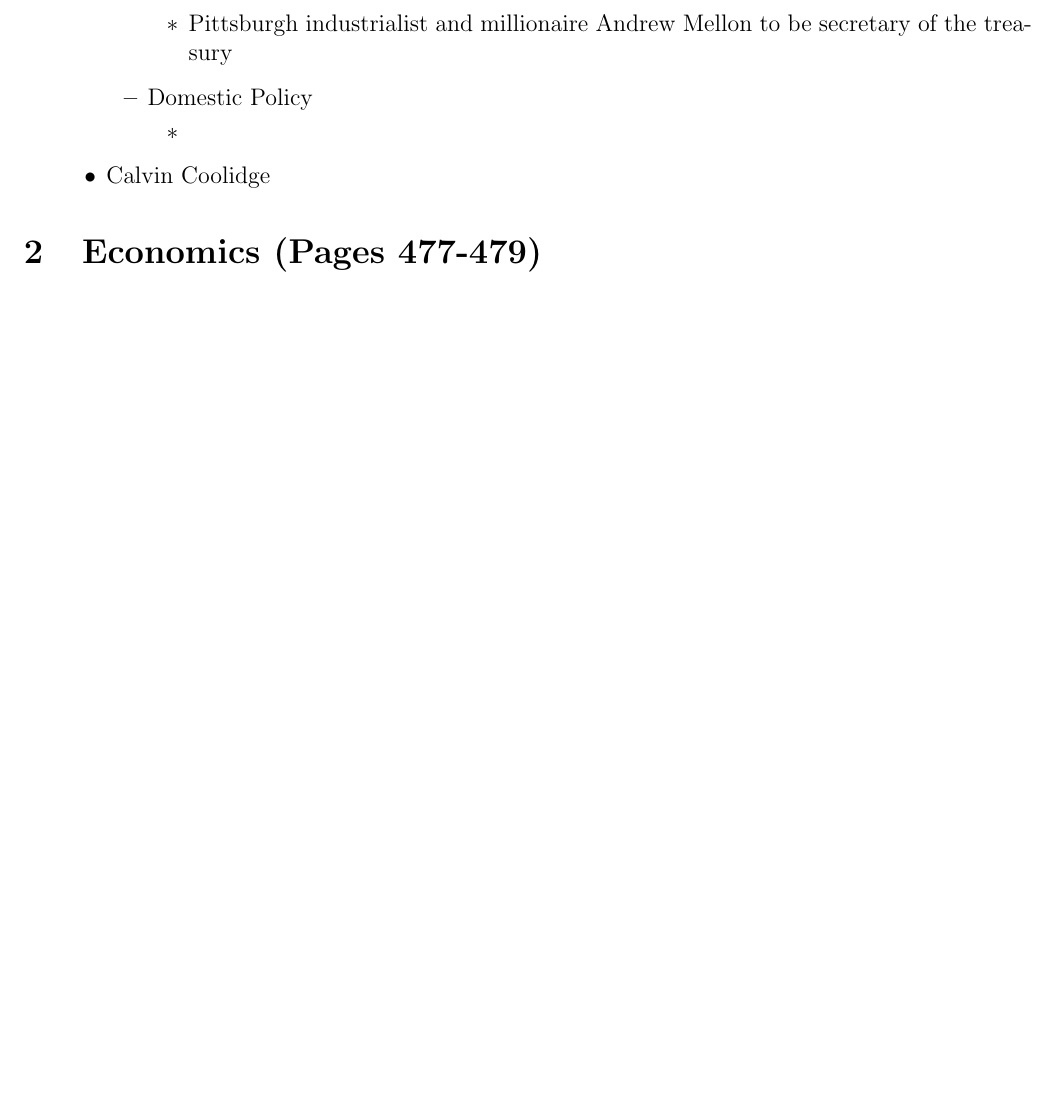
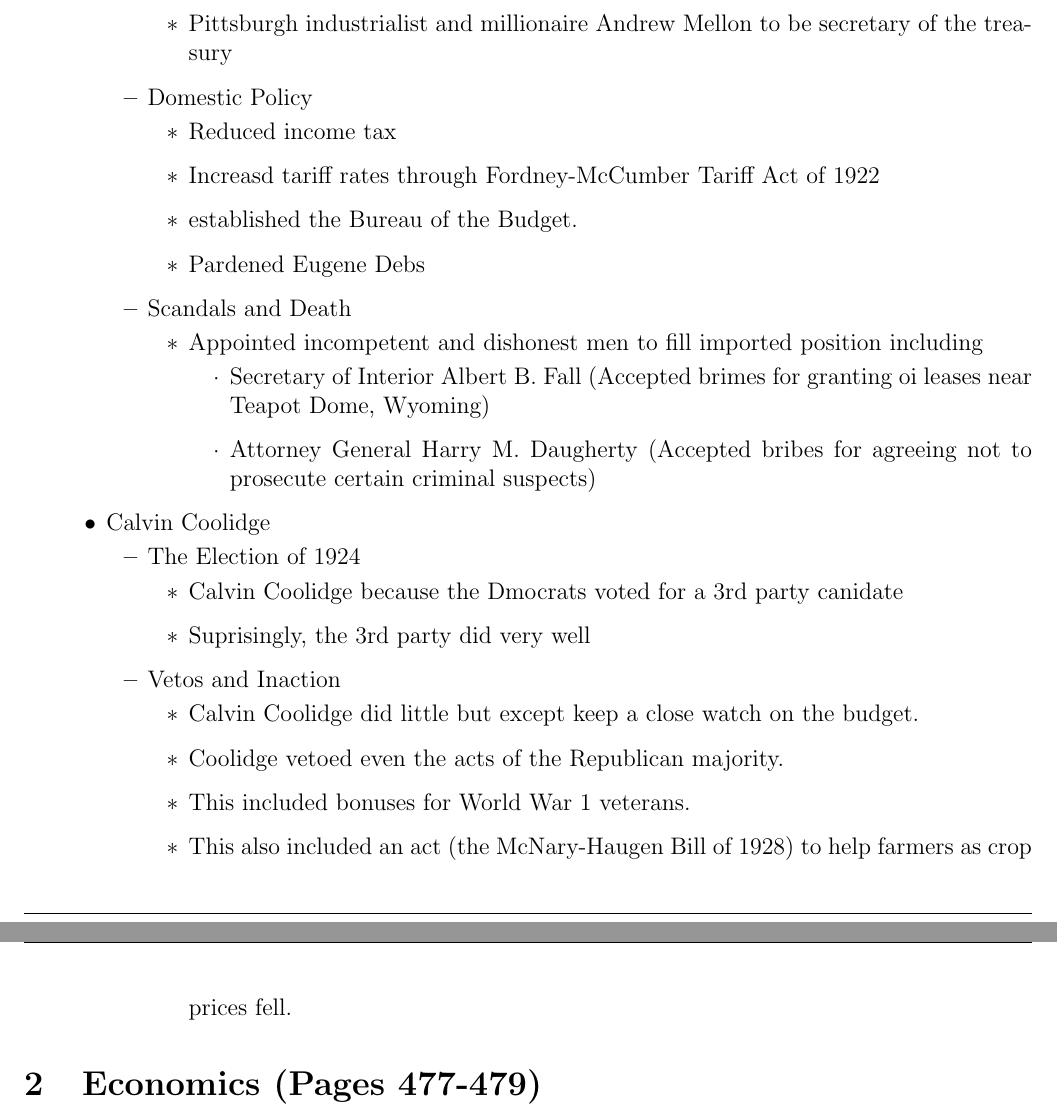
Before and after one commit to matthew-d-stringer/History, a LaTeX document (Chapter22Notes/Notes.tex): part of page 2 of 2 before the commit and two parts of pages 2 and 3 of 3 after it, the two joined at a grey line, cut so that both start at the same text, the shorter picture padded with empty space. Compiled offline with pdfLaTeX.

Commit message:
Finishing the first section

```diff
--- a/Chapter22Notes/Notes.tex
+++ b/Chapter22Notes/Notes.tex
@@ -83,10 +83,35 @@
 			\end{itemize}
 			\item Domestic Policy
 			\begin{itemize}
-				\item
+				\item Reduced income tax
+				\item Increasd tariff rates through Fordney-McCumber Tariff Act of 1922
+				\item established the Bureau of the Budget.
+				\item Pardened Eugene Debs
+			\end{itemize}
+			\item Scandals and Death
+			\begin{itemize}
+				\item Appointed incompetent and dishonest men to fill imported position including
+				\begin{itemize}
+					\item Secretary of Interior Albert B. Fall (Accepted brimes for granting oi leases near Teapot Dome, Wyoming)
+					\item Attorney General Harry M. Daugherty (Accepted bribes for agreeing not to prosecute certain criminal suspects)
+				\end{itemize}
 			\end{itemize}
 		\end{itemize}
 		\item Calvin Coolidge
+		\begin{itemize}
+			\item The Election of 1924
+			\begin{itemize}
+				\item Calvin Coolidge because the Dmocrats voted for a 3rd party canidate
+				\item Suprisingly, the 3rd party did very well
+			\end{itemize}
+			\item Vetos and Inaction
+			\begin{itemize}
+				\item Calvin Coolidge did little but except keep a close watch on the budget.
+				\item Coolidge vetoed even the acts of the Republican majority.
+				\item This included bonuses for World War 1 veterans.
+				\item This also included an act (the McNary-Haugen Bill of 1928) to help farmers as crop prices fell.
+			\end{itemize}
+		\end{itemize}
 	\end{itemize}
 \end{enumerate}
 
```
Also changed, not shown: Chapter22Notes/Notes.pdf, 4 other files.
